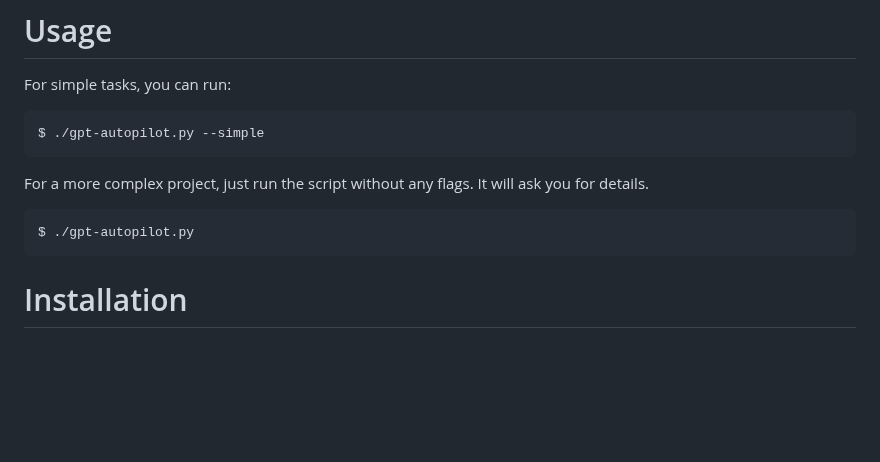
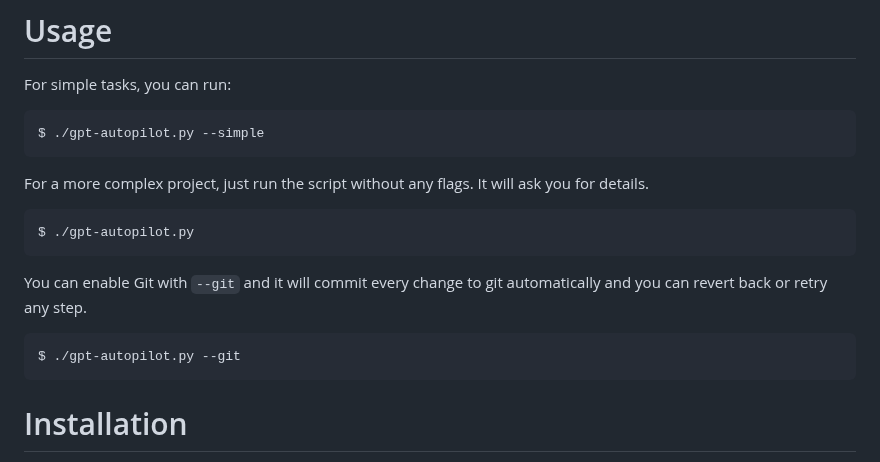
Before and after one commit to unconv/gpt-autopilot, a Markdown page: README.md, the part around the change. GitHub-like rendering; blank space fills up the shorter version.

Commit message:
added git info to README

````diff
--- a/README.md
+++ b/README.md
@@ -16,6 +16,12 @@ For a more complex project, just run the script without any flags. It will ask y
 
 ```
 $ ./gpt-autopilot.py
+```
+
+You can enable Git with `--git` and it will commit every change to git automatically and you can revert back or retry any step.
+
+```
+$ ./gpt-autopilot.py --git
 ```
 
 # Installation
````
